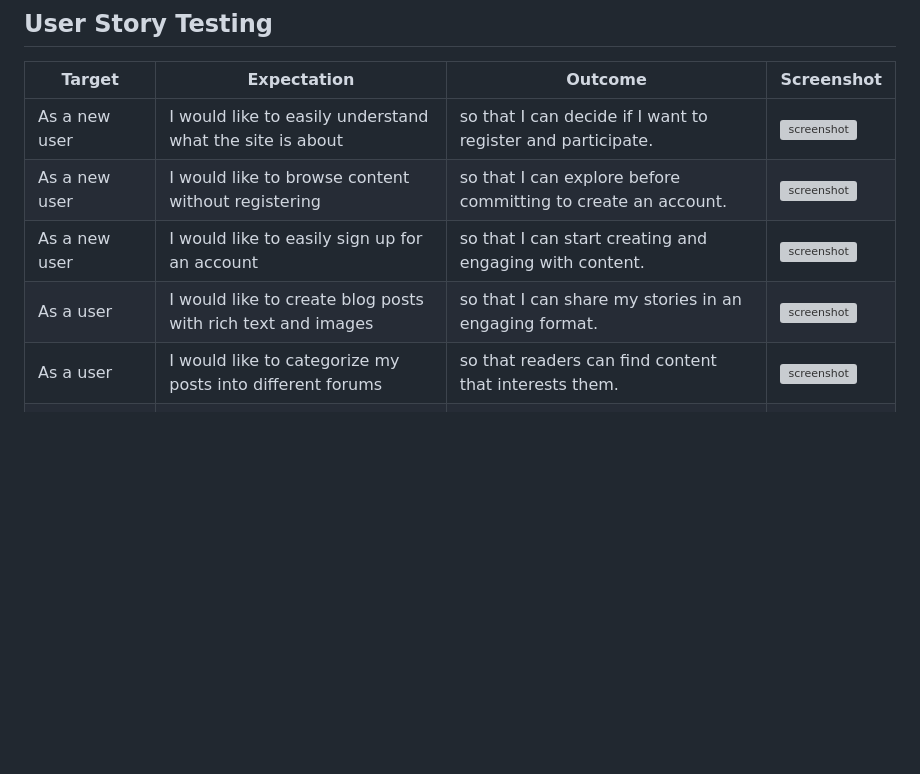
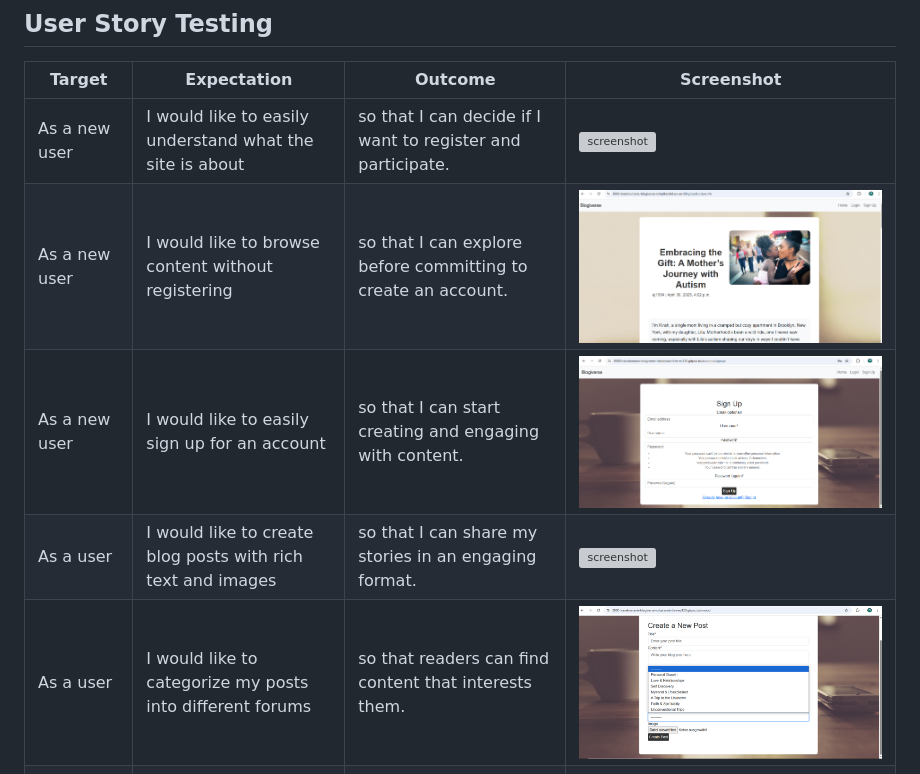
Before and after one commit to TranshumanistAJ/blogiverse, a Markdown page: TESTING.md, the part around the change. Drawn GitHub-style; pictures changed too: documentation/user-stories/different_forum.PNG (added), documentation/user-stories/guest_user_experience.PNG (added), documentation/user-stories/new_user_signup.PNG (added); blank space fills up the shorter version; grey boxes are pictures that could not be loaded.

Commit message:
add more screenshots and update the user-stories section in the testing.md file

```diff
--- a/TESTING.md
+++ b/TESTING.md
@@ -80,11 +80,11 @@ I've tested my deployed project on multiple browsers to check for compatibility
 
 | Target | Expectation | Outcome | Screenshot |
 | --- | --- | --- | --- |
-| As a new user | I would like to easily understand what the site is about | so that I can decide if I want to register and participate. | ![screenshot](docs/user-stories/homepage-clear.png) |
-| As a new user | I would like to browse content without registering | so that I can explore before committing to create an account. | ![screenshot](docs/user-stories/browse-guest.png) |
-| As a new user | I would like to easily sign up for an account | so that I can start creating and engaging with content. | ![screenshot](docs/user-stories/easy-signup.png) |
-| As a user | I would like to create blog posts with rich text and images | so that I can share my stories in an engaging format. | ![screenshot](docs/user-stories/create-rich-post.png) |
-| As a user | I would like to categorize my posts into different forums | so that readers can find content that interests them. | ![screenshot](docs/user-stories/categorize-posts.png) |
+| As a new user | I would like to easily understand what the site is about | so that I can decide if I want to register and participate. | ![screenshot](documentation/validation/chrome_browser.PNG) |
+| As a new user | I would like to browse content without registering | so that I can explore before committing to create an account. | ![screenshot](documentation/user-stories/guest_user_experience.PNG) |
+| As a new user | I would like to easily sign up for an account | so that I can start creating and engaging with content. | ![screenshot](documentation/user-stories/new_user_signup.PNG) |
+| As a user | I would like to create blog posts with rich text and images | so that I can share my stories in an engaging format. | ![screenshot](documentation/validation/chrome_createpost.PNG) |
+| As a user | I would like to categorize my posts into different forums | so that readers can find content that interests them. | ![screenshot](documentation/user-stories/different_forum.PNG) |
 | As a user | I would like to edit my own posts | so that I can update or improve my content after publishing. | ![screenshot](docs/user-stories/edit-own-posts.png) |
 | As a user | I would like to delete my own posts | so that I can remove content I no longer want published. | ![screenshot](docs/user-stories/delete-own-posts.png) |
 | As a user | I would like to like posts I enjoy | so that I can show appreciation to other authors. | ![screenshot](docs/user-stories/like-posts.png) |
```
